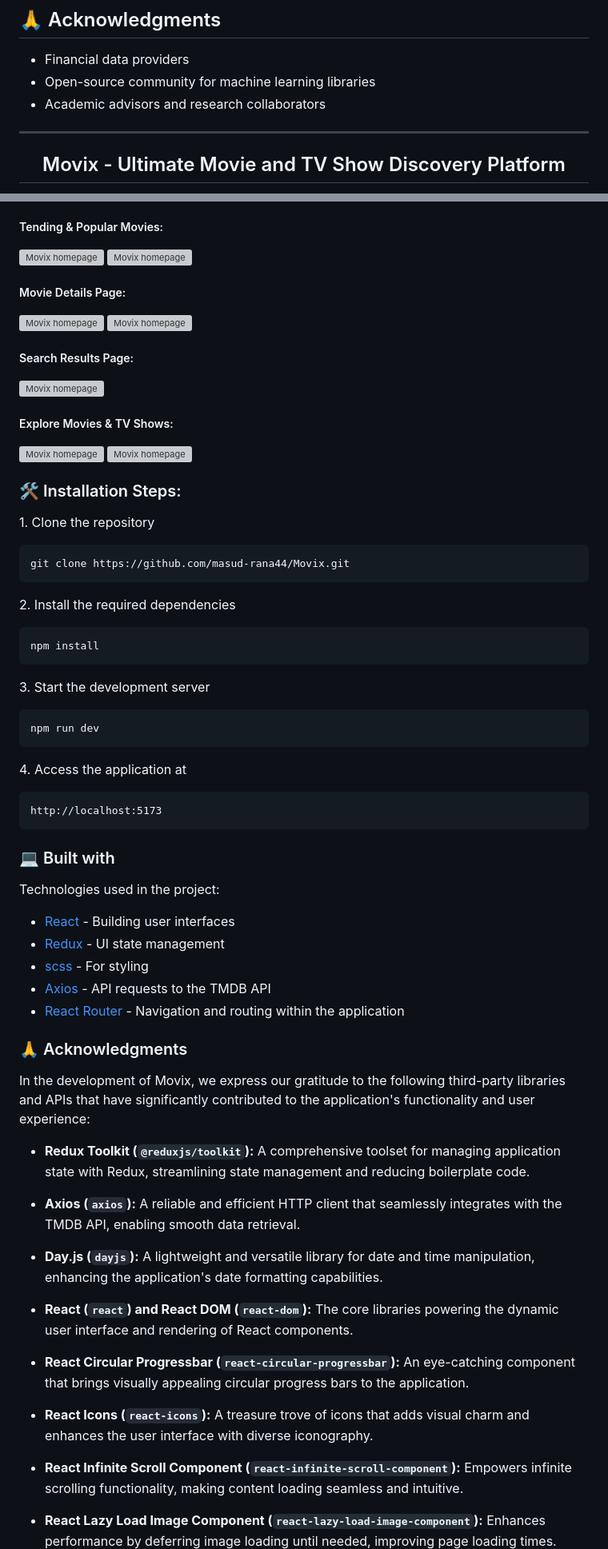
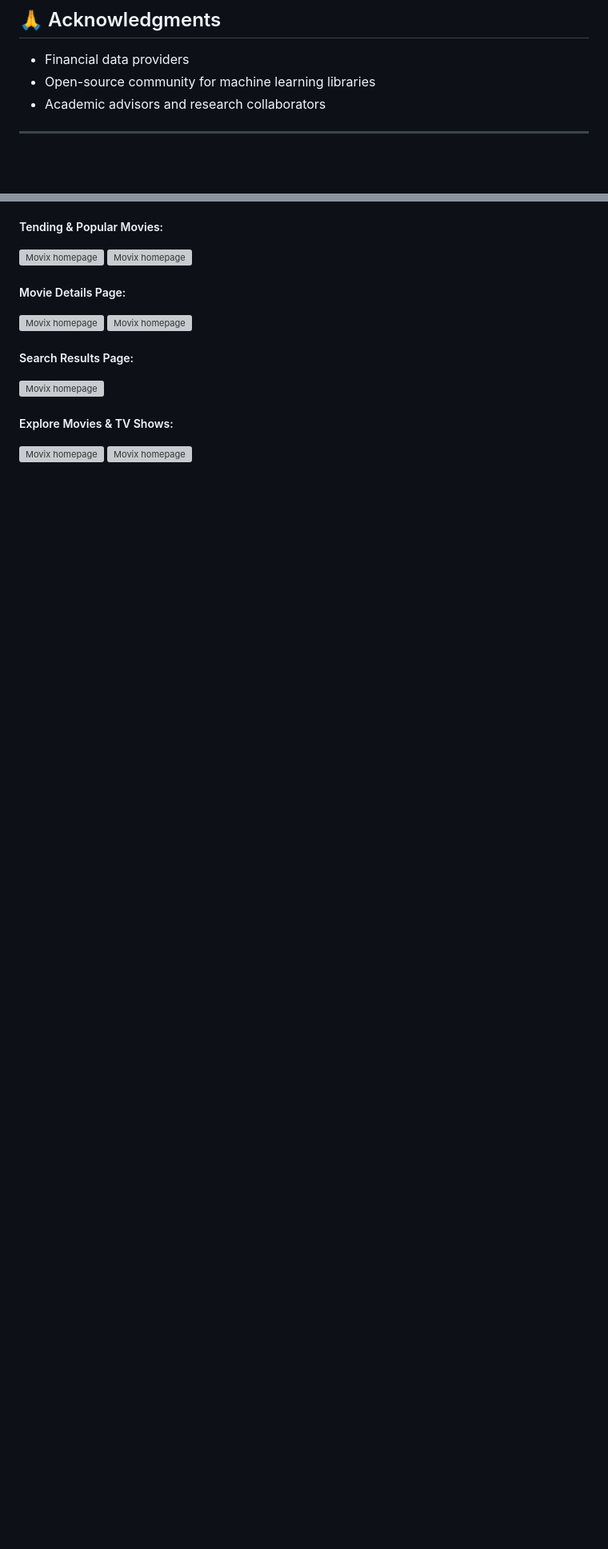
Before and after one commit to ShashankShatraboina/Hybrid-Network-Analysis-and-ML-for-Financial-Distress-Prediction, a Markdown page: README.md, 2 parts joined by grey strips. Shown at 80% size. GitHub-like rendering; blank space fills up the shorter version; grey boxes are pictures that could not be loaded.

````diff
--- a/README.md
+++ b/README.md
@@ -209,6 +209,4 @@ We welcome contributions! Please feel free to submit pull requests, report bugs,
 
 
 
-<h2 align="center">
-Movix - Ultimate Movie and TV Show Discovery Platform</h2>
 
@@ -251,59 +234,3 @@ Movix - Ultimate Movie and TV Show Discovery Platform</h2>
 <img src="./src/assets/screenshort/11.PNG" alt="Movix homepage">
 <img src="./src/assets/screenshort/12.PNG" alt="Movix homepage">
 
-<h3>🛠️ Installation Steps:</h3>
-
-<p>1. Clone the repository</p>
-
-```
-git clone https://github.com/masud-rana44/Movix.git
-```
-
-<p>2. Install the required dependencies </p>
-
-```
-npm install
-```
-
-<p>3. Start the development server</p>
-
-```
-npm run dev
-```
-
-<p>4. Access the application at</p>
-
-```
-http://localhost:5173
-```
-
-<h3>💻 Built with</h3>
-
-Technologies used in the project:
-
-- [React](#) - Building user interfaces
-- [Redux](#) - UI state management
-- [scss](#) - For styling
-- [Axios](#) - API requests to the TMDB API
-- [React Router](#) - Navigation and routing within the application
-
-<h3>🙏 Acknowledgments</h3>
-
-In the development of Movix, we express our gratitude to the following third-party libraries and APIs that have significantly contributed to the application's functionality and user experience:
-
-- **Redux Toolkit (`@reduxjs/toolkit`):** A comprehensive toolset for managing application state with Redux, streamlining state management and reducing boilerplate code.
-
-- **Axios (`axios`):** A reliable and efficient HTTP client that seamlessly integrates with the TMDB API, enabling smooth data retrieval.
-
-- **Day.js (`dayjs`):** A lightweight and versatile library for date and time manipulation, enhancing the application's date formatting capabilities.
-
-- **React (`react`) and React DOM (`react-dom`):** The core libraries powering the dynamic user interface and rendering of React components.
-
-- **React Circular Progressbar (`react-circular-progressbar`):** An eye-catching component that brings visually appealing circular progress bars to the application.
-
-- **React Icons (`react-icons`):** A treasure trove of icons that adds visual charm and enhances the user interface with diverse iconography.
-
-- **React Infinite Scroll Component (`react-infinite-scroll-component`):** Empowers infinite scrolling functionality, making content loading seamless and intuitive.
-
-- **React Lazy Load Image Component (`react-lazy-load-image-component`):** Enhances performance by deferring image loading until needed, improving page loading times.
-
````
Also changed, not shown: other parts of README.md (+1 -31 lines).
